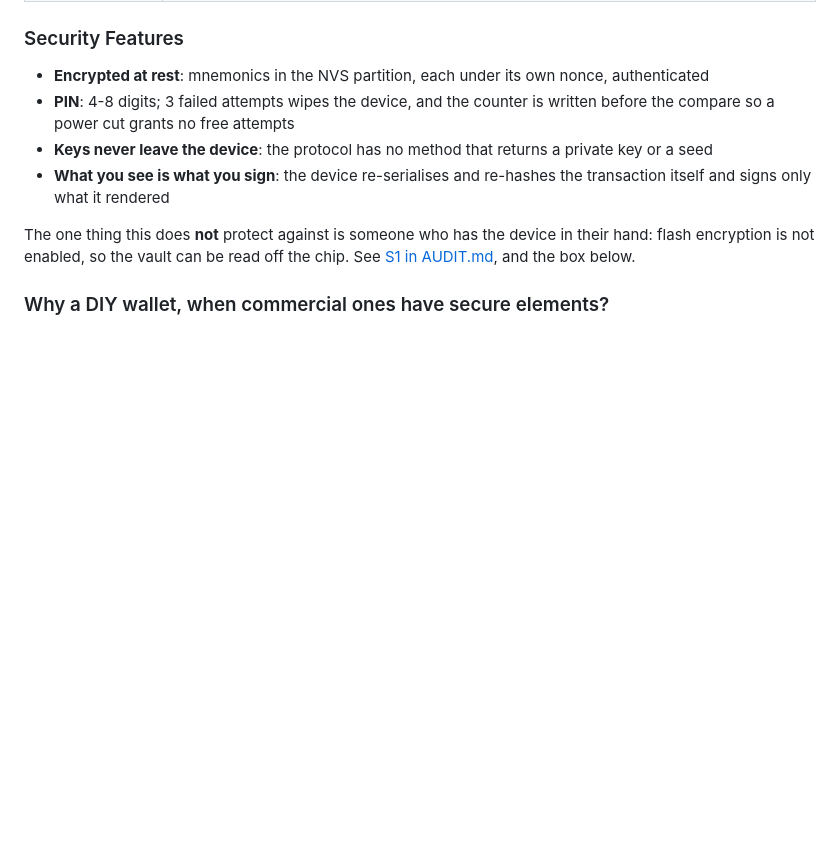
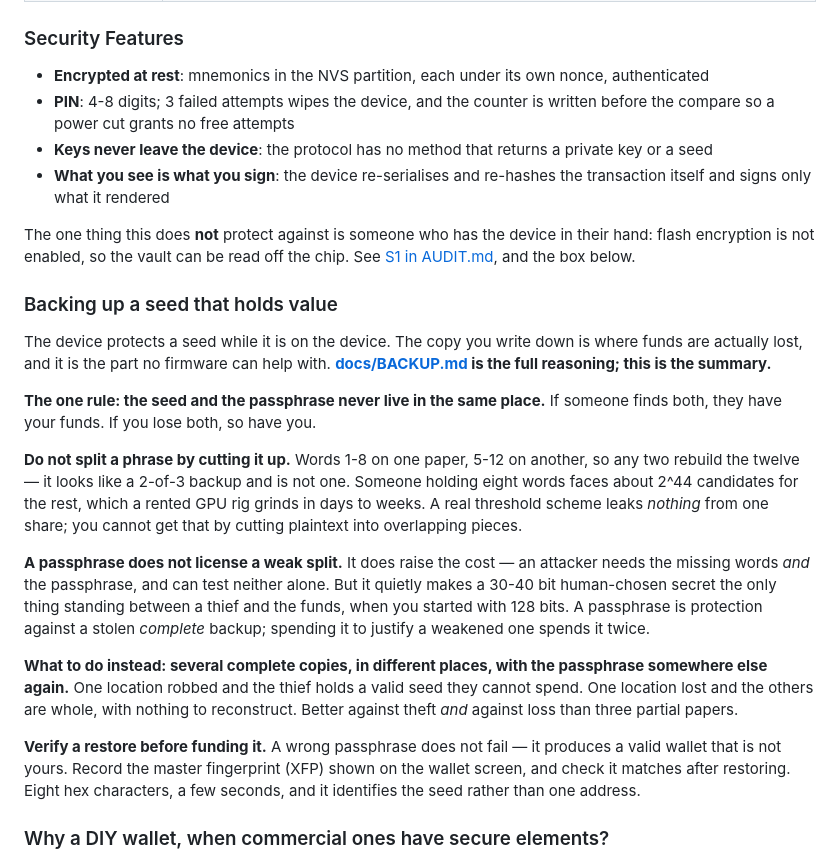
Before and after one commit to 0xOucan/LeekWallet, a Markdown page: README.md, the part around the change. GitHub-like rendering; blank space fills up the shorter version.

```diff
--- a/README.md
+++ b/README.md
@@ -304,6 +304,40 @@ while the wallet was unlocked (AUDIT S8g).
 The one thing this does **not** protect against is someone who has the device in
 their hand: flash encryption is not enabled, so the vault can be read off the
 chip. See [S1 in AUDIT.md](AUDIT.md), and the box below.
+
+### Backing up a seed that holds value
+
+The device protects a seed while it is on the device. The copy you write down is
+where funds are actually lost, and it is the part no firmware can help with.
+**[docs/BACKUP.md](docs/BACKUP.md) is the full reasoning; this is the summary.**
+
+**The one rule: the seed and the passphrase never live in the same place.** If
+someone finds both, they have your funds. If you lose both, so have you.
+
+**Do not split a phrase by cutting it up.** Words 1-8 on one paper, 5-12 on
+another, so any two rebuild the twelve — it looks like a 2-of-3 backup and is
+not one. Someone holding eight words faces about 2^44 candidates for the rest,
+which a rented GPU rig grinds in days to weeks. A real threshold scheme leaks
+*nothing* from one share; you cannot get that by cutting plaintext into
+overlapping pieces.
+
+**A passphrase does not license a weak split.** It does raise the cost — an
+attacker needs the missing words *and* the passphrase, and can test neither
+alone. But it quietly makes a 30-40 bit human-chosen secret the only thing
+standing between a thief and the funds, when you started with 128 bits. A
+passphrase is protection against a stolen *complete* backup; spending it to
+justify a weakened one spends it twice.
+
+**What to do instead: several complete copies, in different places, with the
+passphrase somewhere else again.** One location robbed and the thief holds a
+valid seed they cannot spend. One location lost and the others are whole, with
+nothing to reconstruct. Better against theft *and* against loss than three
+partial papers.
+
+**Verify a restore before funding it.** A wrong passphrase does not fail — it
+produces a valid wallet that is not yours. Record the master fingerprint (XFP)
+shown on the wallet screen, and check it matches after restoring. Eight hex
+characters, a few seconds, and it identifies the seed rather than one address.
 
 ### Why a DIY wallet, when commercial ones have secure elements?
 
```
Also changed, not shown: docs/BACKUP.md (added, +110 -0 lines), docs/VAULT.md (+8 -0 lines).
